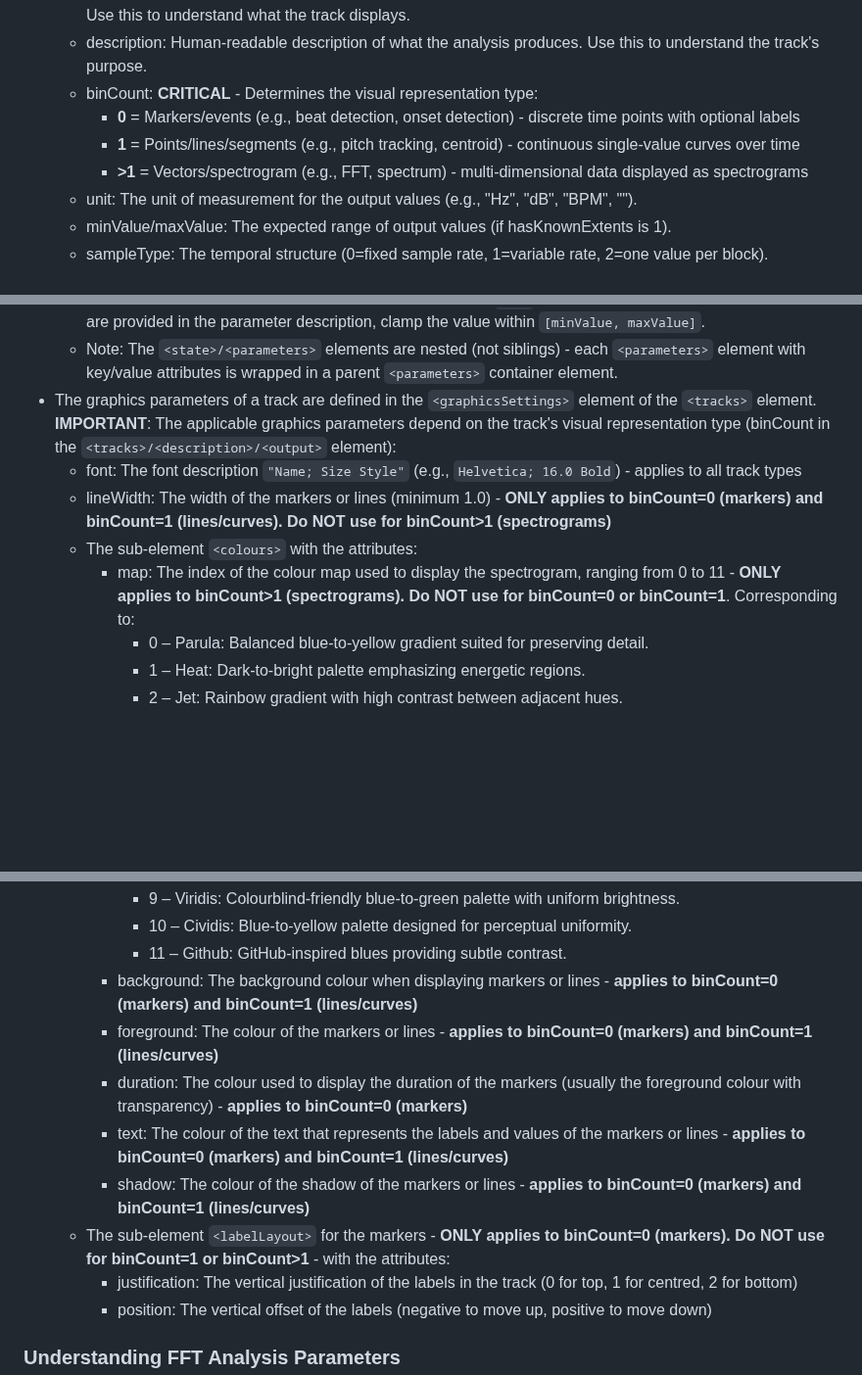
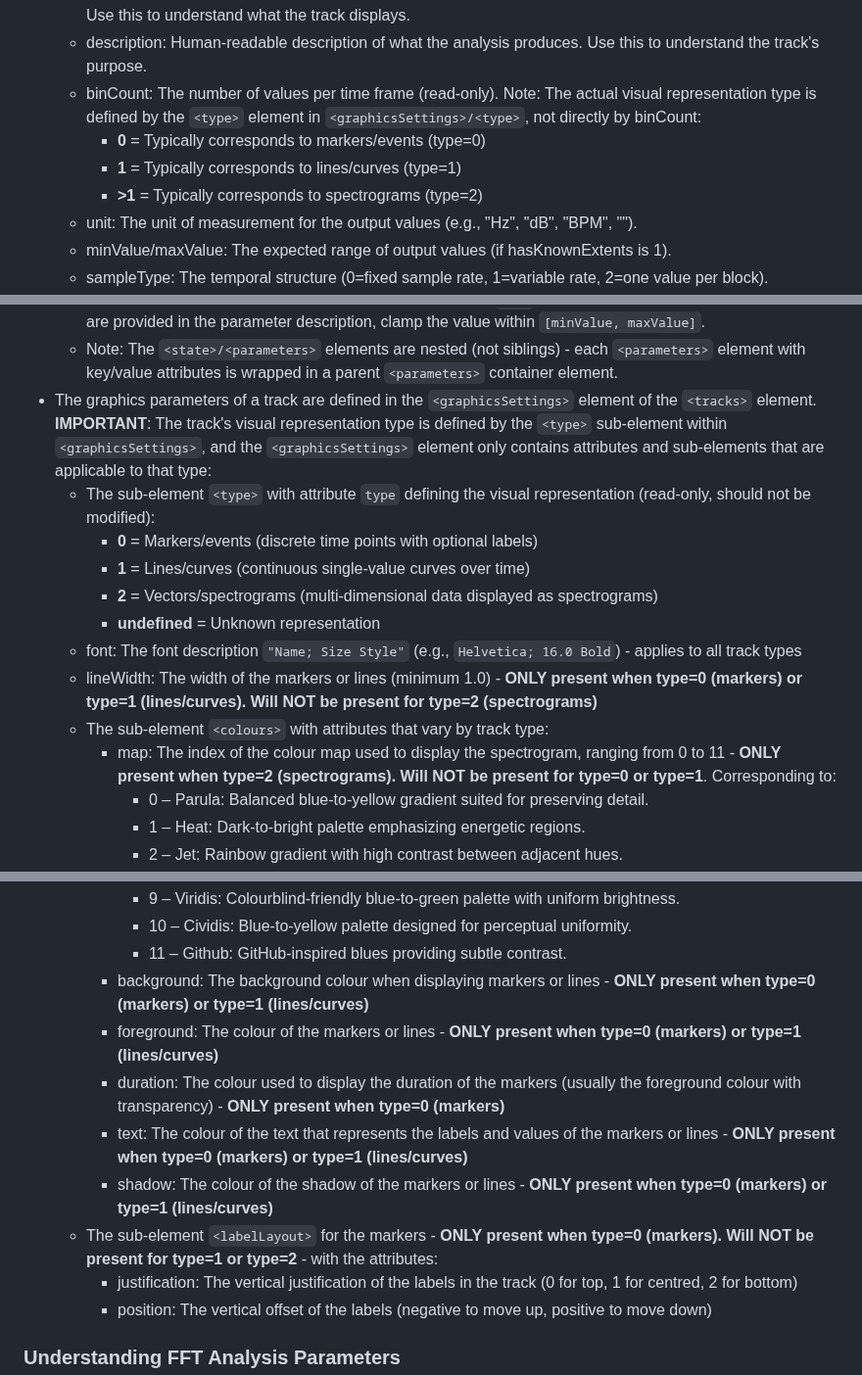
Before and after one commit to Ircam-Partiels/Partiels, a Markdown page: BinaryData/CoAnalyzer/Instructions_0.md, 3 parts joined by grey strips. Shown at 98% size. Rendered like a GitHub page; blank space fills up the shorter version.

```diff
--- a/BinaryData/CoAnalyzer/Instructions_0.md
+++ b/BinaryData/CoAnalyzer/Instructions_0.md
@@ -108,10 +108,10 @@ Before you emit your final answer, verify ALL of the following. If ANY check fai
   * identifier: The identifier of the output feature from the plugin.
   * name: Human-readable name of the analysis output (e.g., "Peak", "Beat Marker", "Spectrogram", "Pitch"). Use this to understand what the track displays.
   * description: Human-readable description of what the analysis produces. Use this to understand the track's purpose.
-  * binCount: **CRITICAL** - Determines the visual representation type:
-    * **0** = Markers/events (e.g., beat detection, onset detection) - discrete time points with optional labels
-    * **1** = Points/lines/segments (e.g., pitch tracking, centroid) - continuous single-value curves over time
-    * **>1** = Vectors/spectrogram (e.g., FFT, spectrum) - multi-dimensional data displayed as spectrograms
+  * binCount: The number of values per time frame (read-only). Note: The actual visual representation type is defined by the `<type>` element in `<graphicsSettings>/<type>`, not directly by binCount:
+    * **0** = Typically corresponds to markers/events (type=0)
+    * **1** = Typically corresponds to lines/curves (type=1)
+    * **>1** = Typically corresponds to spectrograms (type=2)
   * unit: The unit of measurement for the output values (e.g., "Hz", "dB", "BPM", "").
   * minValue/maxValue: The expected range of output values (if hasKnownExtents is 1).
   * sampleType: The temporal structure (0=fixed sample rate, 1=variable rate, 2=one value per block).
@@ -133,11 +133,16 @@ Before you emit your final answer, verify ALL of the following. If ANY check fai
   * value: Current value of the parameter (can be changed).
   * When setting values, use a dot as decimal separator (e.g., `90.0`) and no thousands separators. If min/max are provided in the parameter description, clamp the value within `[minValue, maxValue]`.
   * Note: The `<state>/<parameters>` elements are nested (not siblings) - each `<parameters>` element with key/value attributes is wrapped in a parent `<parameters>` container element.
-* The graphics parameters of a track are defined in the `<graphicsSettings>` element of the `<tracks>` element. **IMPORTANT**: The applicable graphics parameters depend on the track's visual representation type (binCount in the `<tracks>/<description>/<output>` element):
+* The graphics parameters of a track are defined in the `<graphicsSettings>` element of the `<tracks>` element. **IMPORTANT**: The track's visual representation type is defined by the `<type>` sub-element within `<graphicsSettings>`, and the `<graphicsSettings>` element only contains attributes and sub-elements that are applicable to that type:
+  * The sub-element `<type>` with attribute `type` defining the visual representation (read-only, should not be modified):
+    * **0** = Markers/events (discrete time points with optional labels)
+    * **1** = Lines/curves (continuous single-value curves over time)
+    * **2** = Vectors/spectrograms (multi-dimensional data displayed as spectrograms)
+    * **undefined** = Unknown representation
   * font: The font description `"Name; Size Style"` (e.g., `Helvetica; 16.0 Bold`) - applies to all track types
-  * lineWidth: The width of the markers or lines (minimum 1.0) - **ONLY applies to binCount=0 (markers) and binCount=1 (lines/curves). Do NOT use for binCount>1 (spectrograms)**
-  * The sub-element `<colours>` with the attributes:
-    * map: The index of the colour map used to display the spectrogram, ranging from 0 to 11 - **ONLY applies to binCount>1 (spectrograms). Do NOT use for binCount=0 or binCount=1**. Corresponding to:
+  * lineWidth: The width of the markers or lines (minimum 1.0) - **ONLY present when type=0 (markers) or type=1 (lines/curves). Will NOT be present for type=2 (spectrograms)**
+  * The sub-element `<colours>` with attributes that vary by track type:
+    * map: The index of the colour map used to display the spectrogram, ranging from 0 to 11 - **ONLY present when type=2 (spectrograms). Will NOT be present for type=0 or type=1**. Corresponding to:
       * 0 – Parula: Balanced blue-to-yellow gradient suited for preserving detail.
       * 1 – Heat: Dark-to-bright palette emphasizing energetic regions.
       * 2 – Jet: Rainbow gradient with high contrast between adjacent hues.
@@ -150,12 +155,12 @@ Before you emit your final answer, verify ALL of the following. If ANY check fai
       * 9 – Viridis: Colourblind-friendly blue-to-green palette with uniform brightness.
       * 10 – Cividis: Blue-to-yellow palette designed for perceptual uniformity.
       * 11 – Github: GitHub-inspired blues providing subtle contrast.
-    * background: The background colour when displaying markers or lines - **applies to binCount=0 (markers) and binCount=1 (lines/curves)**
-    * foreground: The colour of the markers or lines - **applies to binCount=0 (markers) and binCount=1 (lines/curves)**
-    * duration: The colour used to display the duration of the markers (usually the foreground colour with transparency) - **applies to binCount=0 (markers)**
-    * text: The colour of the text that represents the labels and values of the markers or lines - **applies to binCount=0 (markers) and binCount=1 (lines/curves)**
-    * shadow: The colour of the shadow of the markers or lines - **applies to binCount=0 (markers) and binCount=1 (lines/curves)**
-  * The sub-element `<labelLayout>` for the markers - **ONLY applies to binCount=0 (markers). Do NOT use for binCount=1 or binCount>1** - with the attributes:
+    * background: The background colour when displaying markers or lines - **ONLY present when type=0 (markers) or type=1 (lines/curves)**
+    * foreground: The colour of the markers or lines - **ONLY present when type=0 (markers) or type=1 (lines/curves)**
+    * duration: The colour used to display the duration of the markers (usually the foreground colour with transparency) - **ONLY present when type=0 (markers)**
+    * text: The colour of the text that represents the labels and values of the markers or lines - **ONLY present when type=0 (markers) or type=1 (lines/curves)**
+    * shadow: The colour of the shadow of the markers or lines - **ONLY present when type=0 (markers) or type=1 (lines/curves)**
+  * The sub-element `<labelLayout>` for the markers - **ONLY present when type=0 (markers). Will NOT be present for type=1 or type=2** - with the attributes:
     * justification: The vertical justification of the labels in the track (0 for top, 1 for centred, 2 for bottom)
     * position: The vertical offset of the labels (negative to move up, positive to move down)
 
```
Also changed, not shown: other parts of BinaryData/CoAnalyzer/Instructions_0.md (+6 -6 lines).
